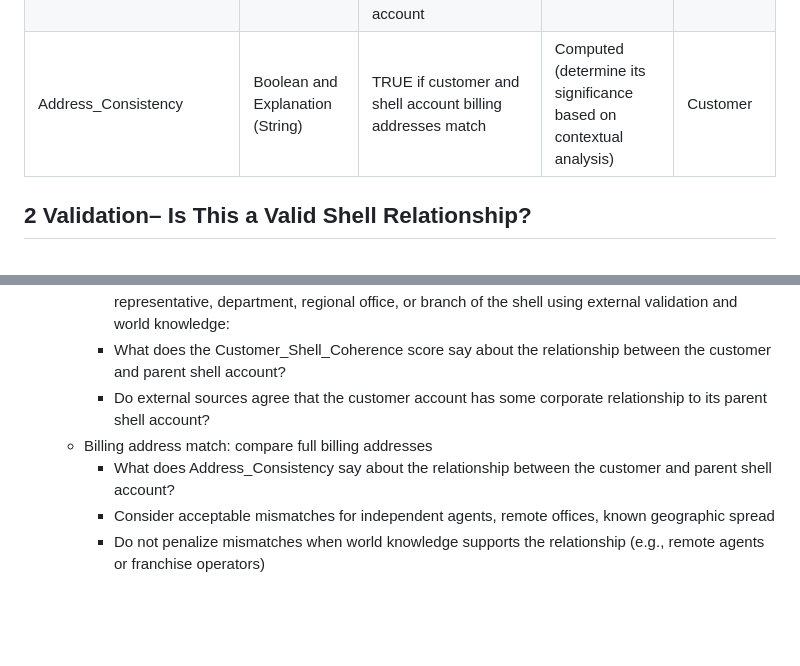
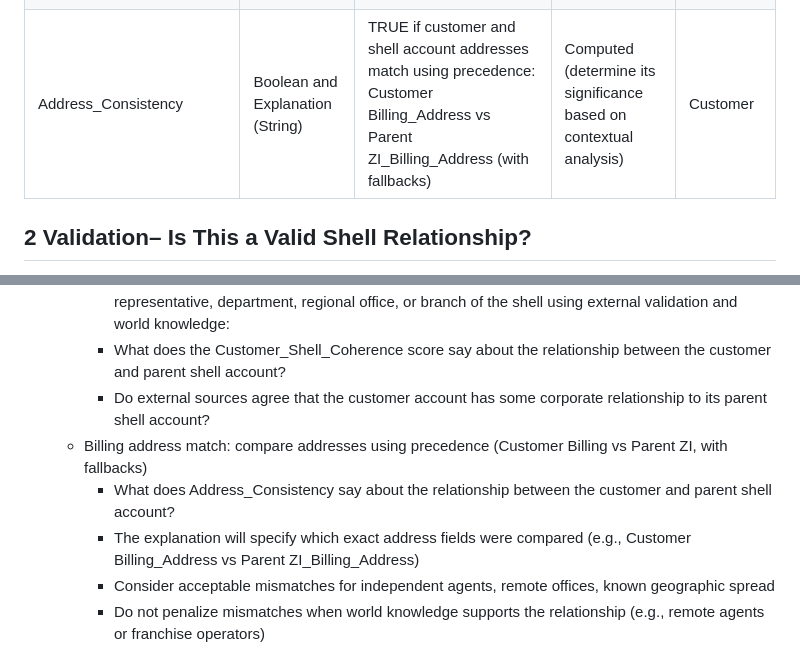
Before and after one commit to meganfung38/SFDC_Shell_Account_Assessment, a Markdown page: docs/data_interpretation.md, 2 parts joined by grey strips. Drawn GitHub-style; blank space fills up the shorter version.

```diff
--- a/docs/data_interpretation.md
+++ b/docs/data_interpretation.md
@@ -29,7 +29,7 @@ For each record, you will output a JSON object with:
 | Has\_Shell  | Boolean  | TRUE if the account rolls up to a shell account  | Trusted  | Customer  |
 | Customer\_Consistency  | Score (0-100) and Explanation (String) | Attempt to determine level of internal account data coherence– fuzzy match score between account name and website  | Computed (determine its significance based on contextual analysis)  | Customer  |
 | Customer\_Shell\_Coherence  | Score (0-100) and Explanation (String)  | Attempt to measure how well a customer account’s metadata aligns with its parent shell account– fuzzy match score between customer v shell account | Computed (determine its significance based on contextual analysis)  | Customer  |
-| Address\_Consistency  | Boolean and Explanation (String)   | TRUE if customer and shell account billing addresses match  | Computed (determine its significance based on contextual analysis) | Customer  |
+| Address\_Consistency  | Boolean and Explanation (String)   | TRUE if customer and shell account addresses match using precedence: Customer Billing_Address vs Parent ZI_Billing_Address (with fallbacks)  | Computed (determine its significance based on contextual analysis) | Customer  |
 
 ## **2 Validation– Is This a Valid Shell Relationship?**
 
@@ -44,8 +44,9 @@ Apply a layered validation process. You are required to use your world knowledge
     * You must determine whether the customer is a known subsidiary, franchise, individual representative, department, regional office, or branch of the shell using external validation and world knowledge:
     * What does the Customer\_Shell\_Coherence score say about the relationship between the customer and parent shell account?
     * Do external sources agree that the customer account has some corporate relationship to its parent shell account?
-  * Billing address match: compare full billing addresses
+  * Billing address match: compare addresses using precedence (Customer Billing vs Parent ZI, with fallbacks)
     * What does Address\_Consistency say about the relationship between the customer and parent shell account?
+    * The explanation will specify which exact address fields were compared (e.g., Customer Billing_Address vs Parent ZI_Billing_Address)
     * Consider acceptable mismatches for independent agents, remote offices, known geographic spread
     * Do not penalize mismatches when world knowledge supports the relationship (e.g., remote agents or franchise operators)
 
```
Also changed, not shown: docs/project_breakdown.md (+6 -1 lines).
